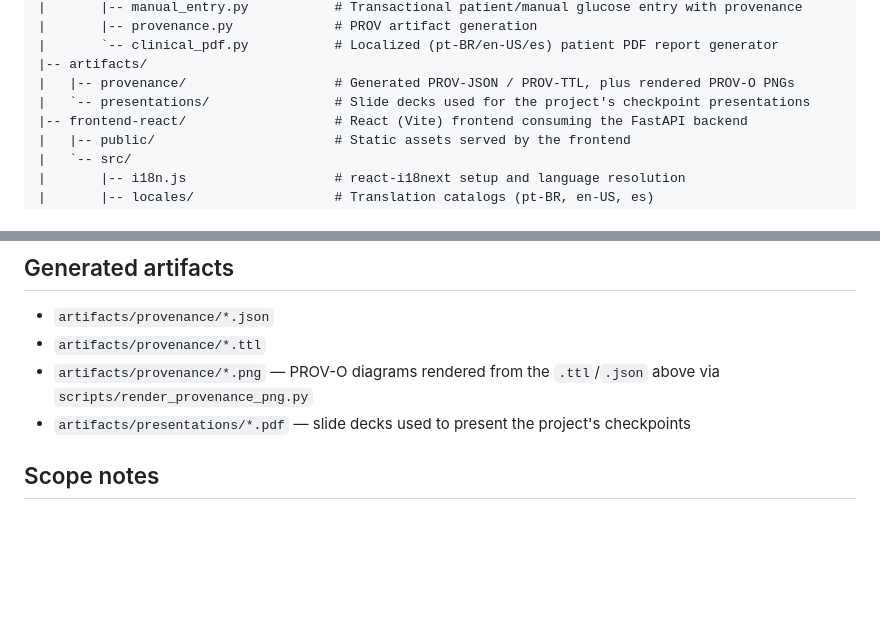
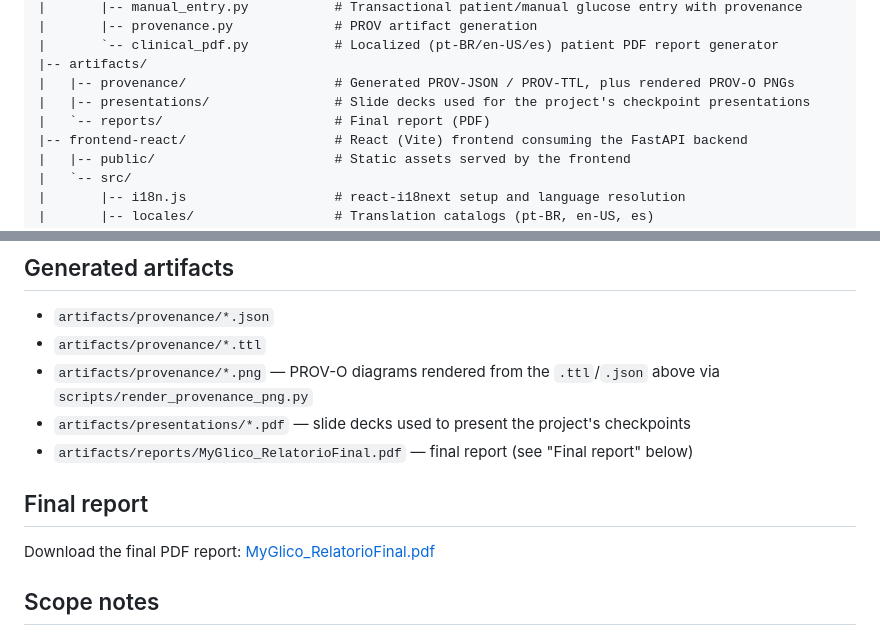
Before and after one commit to felipe-cale/myglico, a Markdown page: README.md, 2 parts joined by grey strips. GitHub-like rendering; blank space fills up the shorter version.

```diff
--- a/README.md
+++ b/README.md
@@ -58,7 +58,8 @@ demonstrates:
 |       `-- clinical_pdf.py           # Localized (pt-BR/en-US/es) patient PDF report generator
 |-- artifacts/
 |   |-- provenance/                   # Generated PROV-JSON / PROV-TTL, plus rendered PROV-O PNGs
-|   `-- presentations/                # Slide decks used for the project's checkpoint presentations
+|   |-- presentations/                # Slide decks used for the project's checkpoint presentations
+|   `-- reports/                      # Final report (PDF)
 |-- frontend-react/                   # React (Vite) frontend consuming the FastAPI backend
 |   |-- public/                       # Static assets served by the frontend
 |   `-- src/
@@ -167,6 +168,13 @@ python scripts/init_db.py
   above via `scripts/render_provenance_png.py`
 - `artifacts/presentations/*.pdf` — slide decks used to present the project's
   checkpoints
+- `artifacts/reports/MyGlico_RelatorioFinal.pdf` — final report (see
+  "Final report" below)
+
+## Final report
+
+Download the final PDF report:
+[MyGlico_RelatorioFinal.pdf](artifacts/reports/MyGlico_RelatorioFinal.pdf)
 
 ## Scope notes
 
```
Also changed, not shown: README.pt-br.md (+9 -1 lines).
